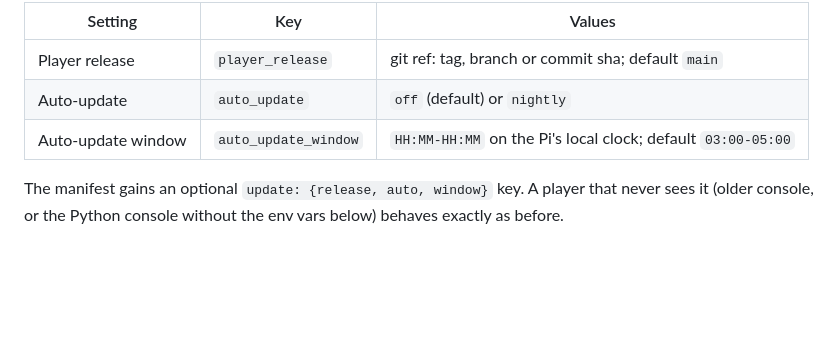
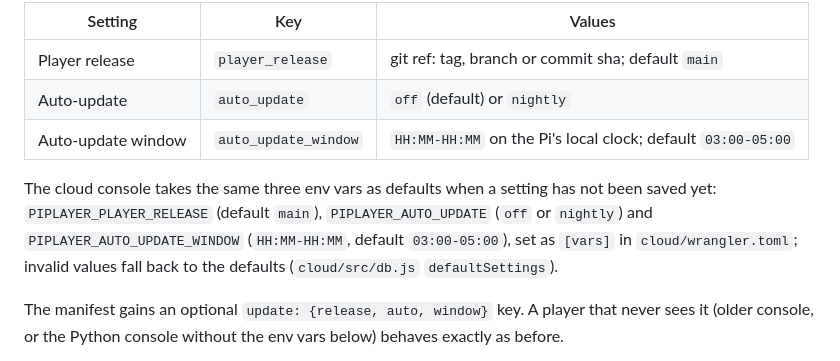
Before and after one commit to Mattkillsyou/piplayer, a Markdown page: docs/automation.md, the part around the change. Drawn GitHub-style; blank space fills up the shorter version.

Commit message:
C: docs note cloud env-var defaults for player_release/auto_update/auto_update_window
Co-Authored-By: Claude Opus 5 <noreply@anthropic.com>

```diff
--- a/docs/automation.md
+++ b/docs/automation.md
@@ -176,6 +176,13 @@ Settings. Each issue is audited.
 | Auto-update | `auto_update` | `off` (default) or `nightly` |
 | Auto-update window | `auto_update_window` | `HH:MM-HH:MM` on the Pi's local clock; default `03:00-05:00` |
 
+The cloud console takes the same three env vars as defaults when a setting has
+not been saved yet: `PIPLAYER_PLAYER_RELEASE` (default `main`),
+`PIPLAYER_AUTO_UPDATE` (`off` or `nightly`) and `PIPLAYER_AUTO_UPDATE_WINDOW`
+(`HH:MM-HH:MM`, default `03:00-05:00`), set as `[vars]` in
+`cloud/wrangler.toml`; invalid values fall back to the defaults
+(`cloud/src/db.js` `defaultSettings`).
+
 The manifest gains an optional `update: {release, auto, window}` key. A player
 that never sees it (older console, or the Python console without the env vars
 below) behaves exactly as before.
```
